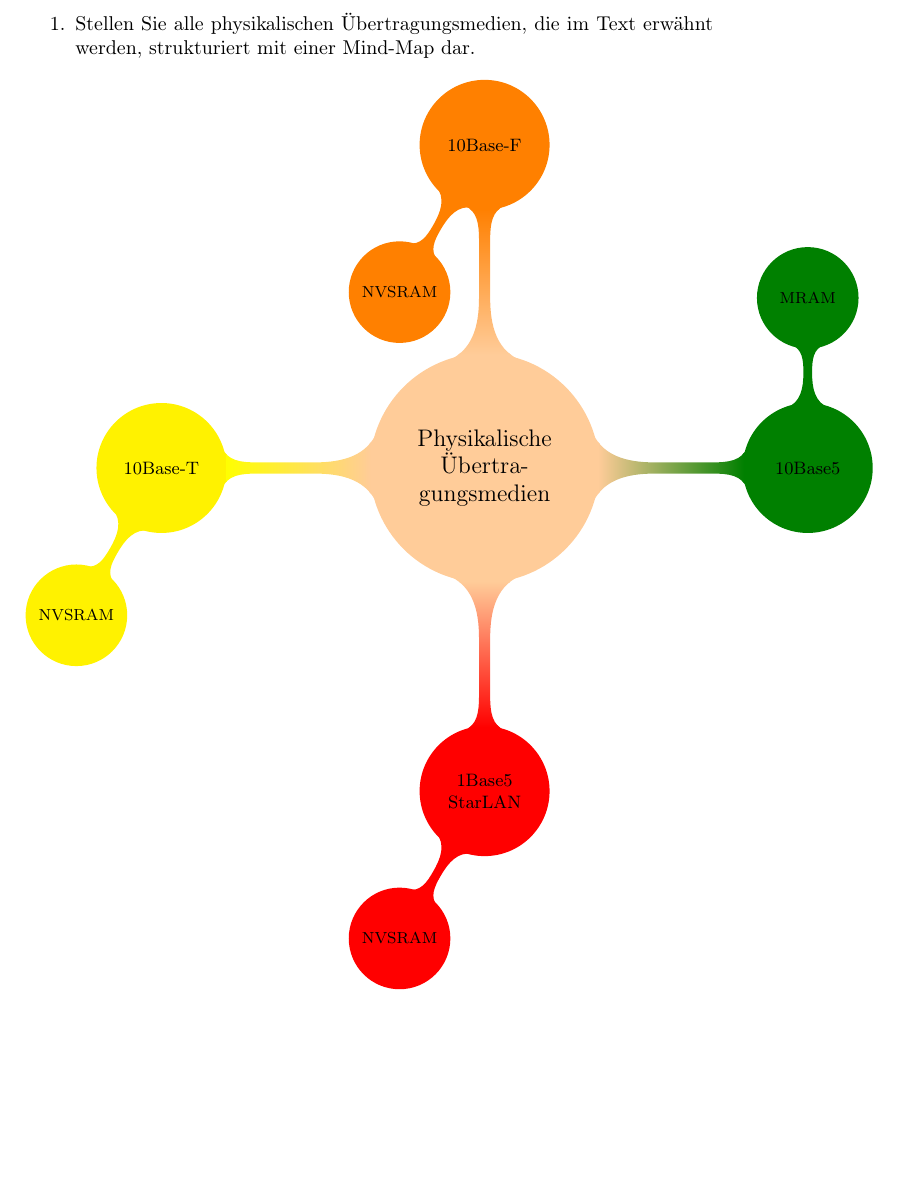
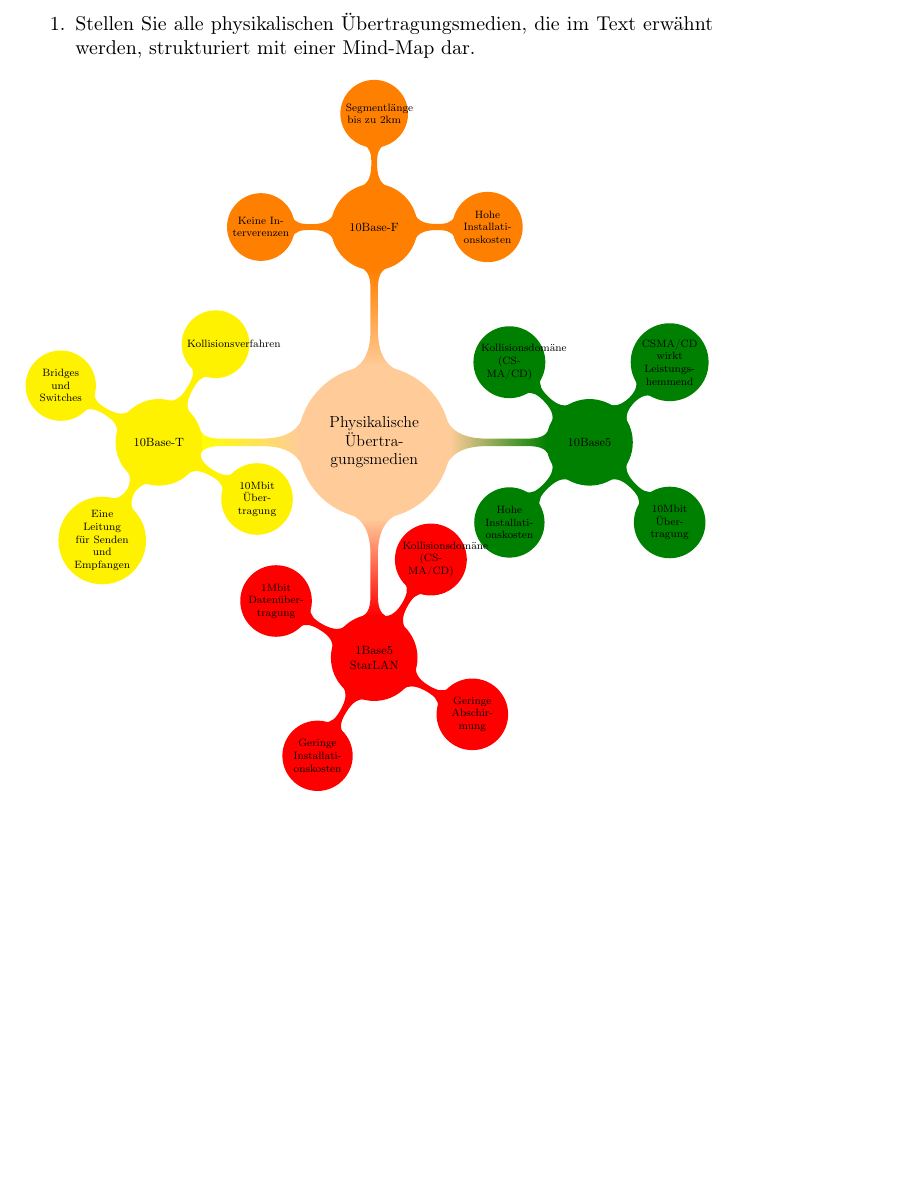
Before and after one commit to ChaosRambo/Ausbildung, a LaTeX document (2. Jahr/ITS-AuT/Ethernetstandards_des_IEEE.tex): part of the page, cut so that both start at the same text. Compiled offline with pdfLaTeX.

Commit message:
Answered task 1

```diff
--- a/2. Jahr/ITS-AuT/Ethernetstandards_des_IEEE.tex
+++ b/2. Jahr/ITS-AuT/Ethernetstandards_des_IEEE.tex
@@ -17,7 +17,9 @@
 \begin{enumerate}
 \item Stellen Sie alle physikalischen Übertragungsmedien, die im Text erwähnt werden, strukturiert mit einer Mind-Map dar.
 \end{enumerate}
-\begin{tikzpicture}
+
+\noindent\resizebox{1\textwidth}{!}{%
+    \begin{tikzpicture}
 \path[mindmap, grow cyclic, every node/.style=concept, concept color=orange!40,
     level 1/.append style={level distance=5.7cm,sibling angle=90},
     level 2/.append style={level distance=3cm,sibling angle=90},]
@@ -25,23 +27,36 @@
 	[clockwise from=0]
 	child[concept color=green!50!black] {
       node[concept] {10Base5}
-      [clockwise from=90]
-      child { node[concept] {MRAM} }
+      [clockwise from=45]
+      child { node[concept] {Seperater Datenbus} }
+      child { node[concept] {10Mbit Übertragung}}
+      child { node[concept] {Hohe Installationskosten}}
+      child { node[concept] {Kollisionsdomäne (CSMA/CD)}}
+      child { node[concept] {CSMA/CD wirkt Leistungshemmend}}
     }
     child[concept color=red] {
       node[concept] {1Base5 StarLAN}
       [clockwise from=-120]
-      child { node[concept] {NVSRAM} }
+      child { node[concept] {Geringe Installationskosten} }
+      child { node[concept] {1Mbit Datenübertragung}}
+      child { node[concept] {Kollisionsdomäne (CSMA/CD)}}
+      child { node[concept] {Geringe Abschirmung}}
     }
     child[concept color=yellow] {
       node[concept] {10Base-T}
       [clockwise from=-120]
-      child { node[concept] {NVSRAM} }
+      child { node[concept] {Eine Leitung für Senden und Empfangen} }
+      child { node[concept] {Bridges und Switches}}
+      child { node[concept] {Kollisionsverfahren}}
+      child { node[concept] {10Mbit Übertragung}}
     }
     child[concept color=orange] {
       node[concept] {10Base-F}
-      [clockwise from=-120]
-      child { node[concept] {NVSRAM} }
+      [clockwise from=180]
+      child { node[concept] {Keine Interverenzen} }
+      child { node[concept] {Segmentlänge bis zu 2km} }
+      child { node[concept] {Hohe Installationskosten} }
     };
 \end{tikzpicture}
+}
 \end{document}
```
